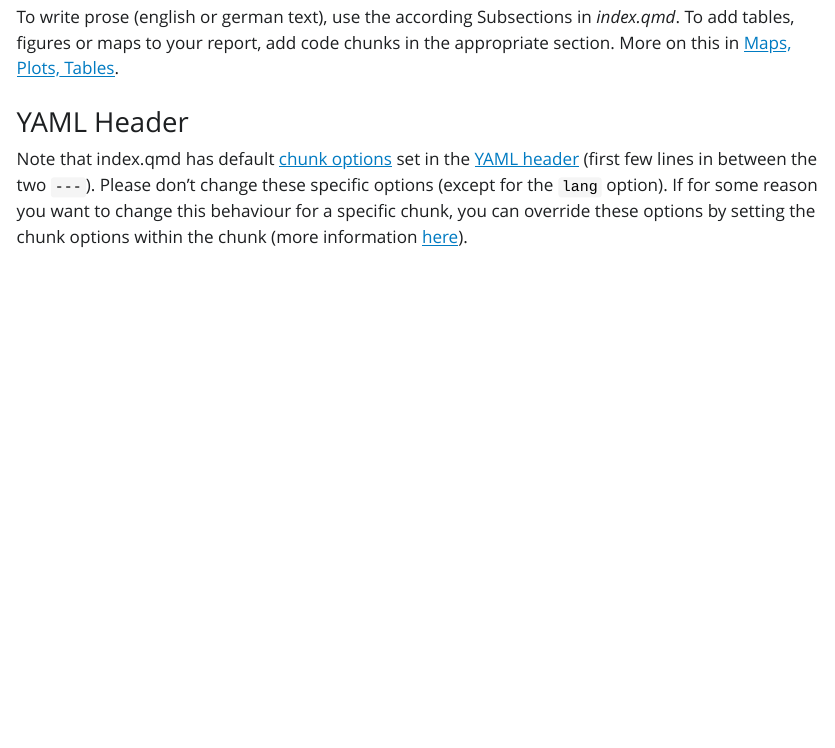
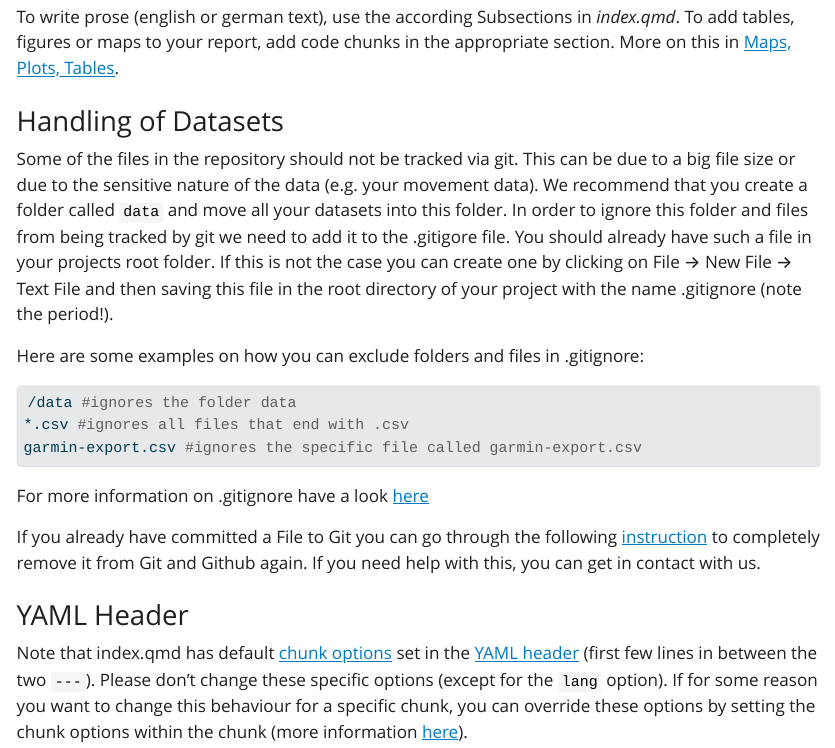
Before and after one commit to ComputationalMovementAnalysis/Semester-Project, a Quarto document (index.qmd): the page in a window 1100 px wide, from 2100 px down before the commit and from 2120 px down after it, so that both start at the same text. The pictures show the output file index.html that the author committed with the source, opened offline; Quarto's library style sheets are replaced by a plain one without menus; long lines of code are wrapped.

Commit message:
add section for handling of data

````diff
--- a/index.qmd
+++ b/index.qmd
@@ -66,6 +65,21 @@ Since you will spend most of your time on getting your data into the right form
 
 To write prose (english or german text), use the according Subsections in *index.qmd*. To add tables, figures or maps to your report, add code chunks in the appropriate section. More on this in [Maps, Plots, Tables](#sec-maps-plots-tables).
 
+### Handling of big/sensitive Datasets
+
+Some of the files in the repository should not be tracked via git. This can be due to a big file size or due to the sensitive nature of the data (e.g. your movement data). We recommend that you create a folder called `data` and move all your datasets into this folder. In order to ignore this folder and files from being tracked by git we need to add it to the .gitigore file. You should already have such a file in your projects root folder. If this is not the case you can create one by clicking on File → New File → Text File and then saving this file in the root directory of your project with the name .gitignore (note the period!).
+
+Here are some examples on how you can exclude folders and files in .gitignore:
+
+```sh
+/data             # ignores the folder data
+*.csv             # ignores all files that end with .csv
+garmin-export.csv # ignores the specific file called garmin-export.csv
+```
+
+For more information on .gitignore have a look [here](https://git-scm.com/docs/gitignore#_pattern_format)
+
+If you already have committed a File to Git you can go through the following [instruction](https://sentry.io/answers/delete-a-file-from-a-git-repository/) to completely remove it from Git and Github again. If you need help with this, you can get in contact with us.
 
 ### YAML Header
 
````
Also changed, not shown: index.html, index.qmd (6 more changed lines), 1 other file.
